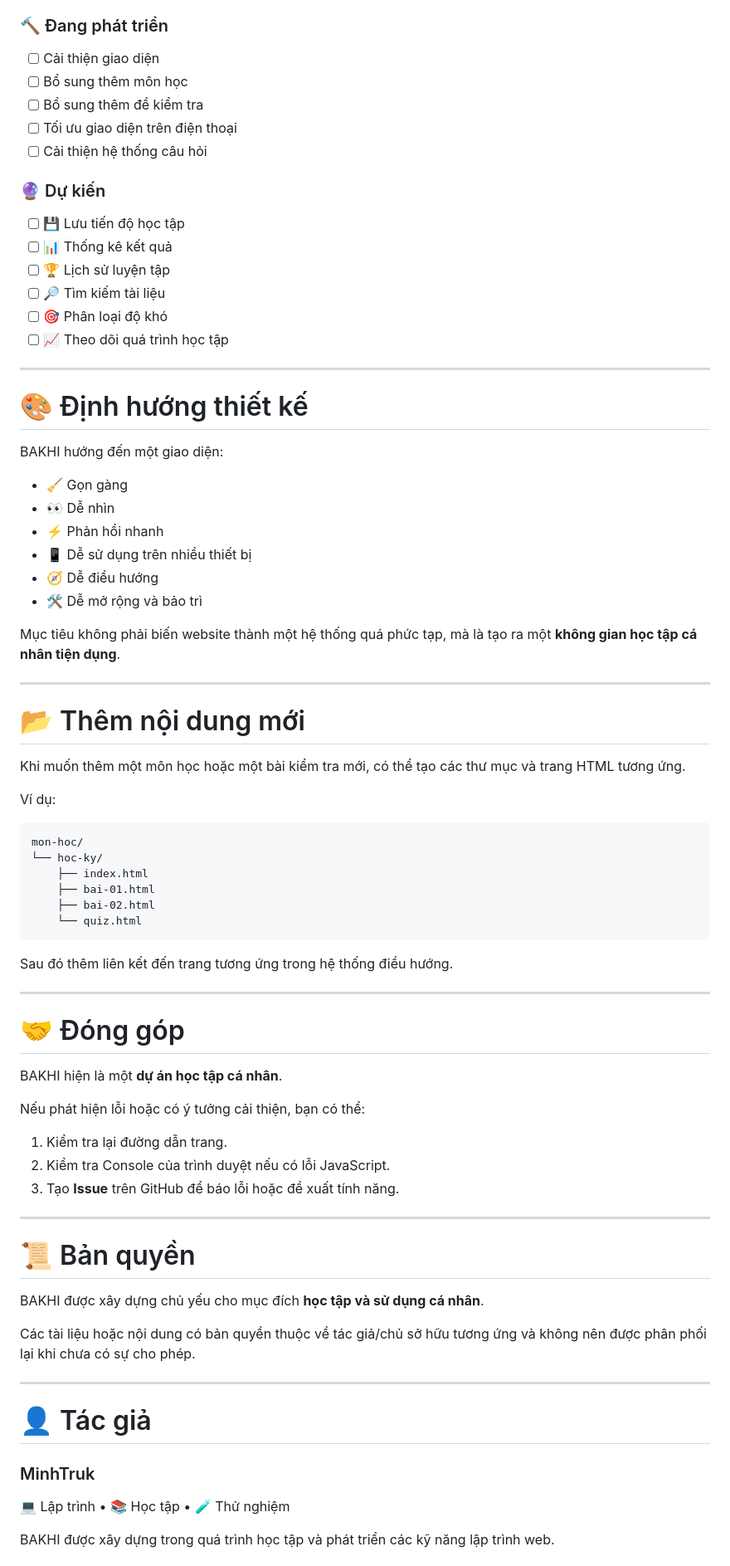
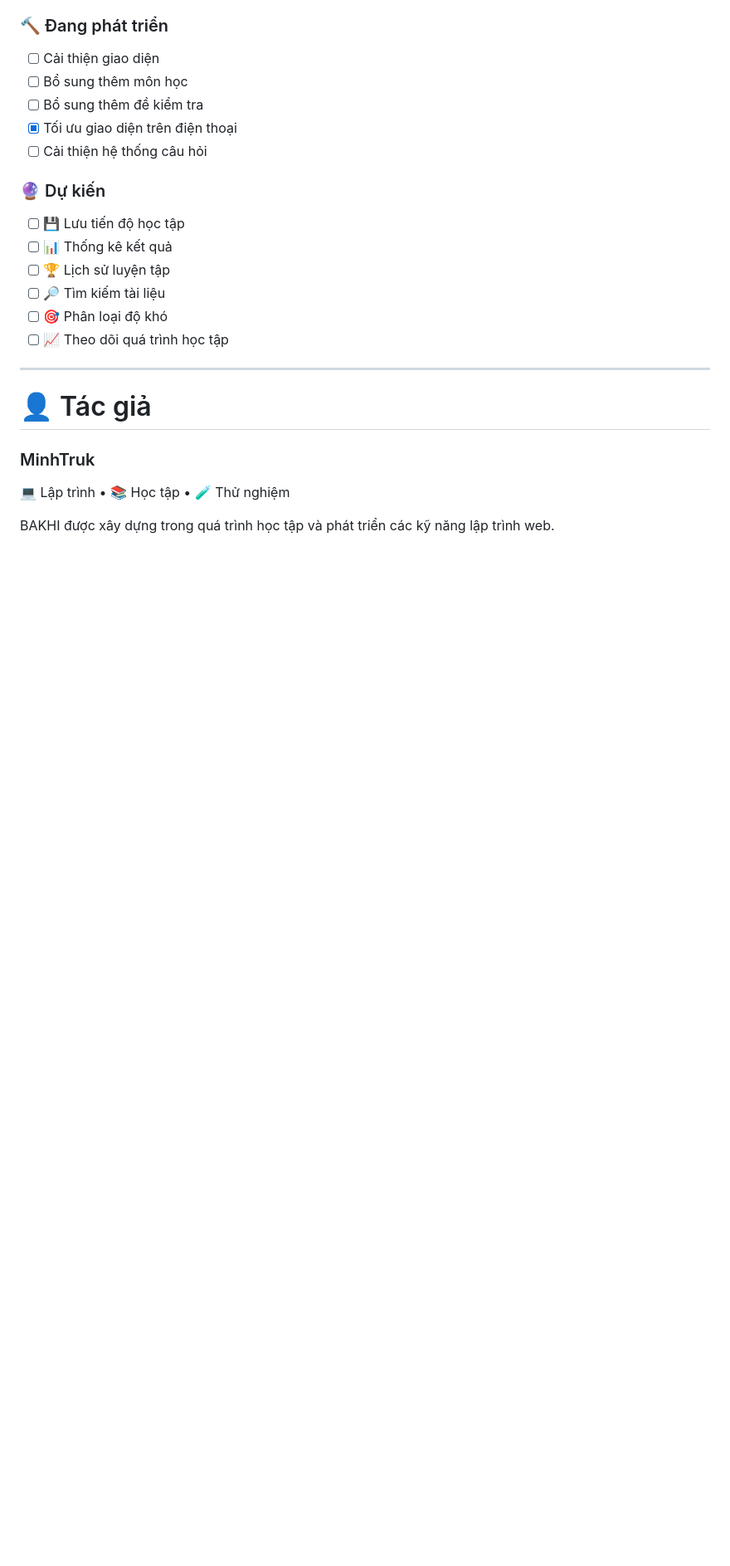
Before and after one commit to MinhTruk/bakhi, a Markdown page: README.md, the part around one of its changes. Shown at 83% size. GitHub-like rendering; blank space fills up the shorter version.

Commit message:
Update README.md by removing several sections
Removed sections on project structure, navigation system, design direction, and contribution guidelines from README.md.

````diff
--- a/README.md
+++ b/README.md
@@ -274,7 +158,7 @@ Xem điểm và đáp án để xác định phần kiến thức cần ôn lạ
 - [ ] Cải thiện giao diện
 - [ ] Bổ sung thêm môn học
 - [ ] Bổ sung thêm đề kiểm tra
-- [ ] Tối ưu giao diện trên điện thoại
+- [x] Tối ưu giao diện trên điện thoại
 - [ ] Cải thiện hệ thống câu hỏi
 
 ### 🔮 Dự kiến
@@ -288,60 +172,6 @@ Xem điểm và đáp án để xác định phần kiến thức cần ôn lạ
 
 ---
 
-# 🎨 Định hướng thiết kế
-
-BAKHI hướng đến một giao diện:
-
-- 🧹 Gọn gàng
-- 👀 Dễ nhìn
-- ⚡ Phản hồi nhanh
-- 📱 Dễ sử dụng trên nhiều thiết bị
-- 🧭 Dễ điều hướng
-- 🛠️ Dễ mở rộng và bảo trì
-
-Mục tiêu không phải biến website thành một hệ thống quá phức tạp, mà là tạo ra một **không gian học tập cá nhân tiện dụng**.
-
----
-
-# 📂 Thêm nội dung mới
-
-Khi muốn thêm một môn học hoặc một bài kiểm tra mới, có thể tạo các thư mục và trang HTML tương ứng.
-
-Ví dụ:
-
-```text
-mon-hoc/
-└── hoc-ky/
-    ├── index.html
-    ├── bai-01.html
-    ├── bai-02.html
-    └── quiz.html
-```
-
-Sau đó thêm liên kết đến trang tương ứng trong hệ thống điều hướng.
-
----
-
-# 🤝 Đóng góp
-
-BAKHI hiện là một **dự án học tập cá nhân**.
-
-Nếu phát hiện lỗi hoặc có ý tưởng cải thiện, bạn có thể:
-
-1. Kiểm tra lại đường dẫn trang.
-2. Kiểm tra Console của trình duyệt nếu có lỗi JavaScript.
-3. Tạo **Issue** trên GitHub để báo lỗi hoặc đề xuất tính năng.
-
----
-
-# 📜 Bản quyền
-
-BAKHI được xây dựng chủ yếu cho mục đích **học tập và sử dụng cá nhân**.
-
-Các tài liệu hoặc nội dung có bản quyền thuộc về tác giả/chủ sở hữu tương ứng và không nên được phân phối lại khi chưa có sự cho phép.
-
----
-
 # 👤 Tác giả
 
 ### MinhTruk
````
Also changed, not shown: other parts of README.md (+0 -128 lines).
